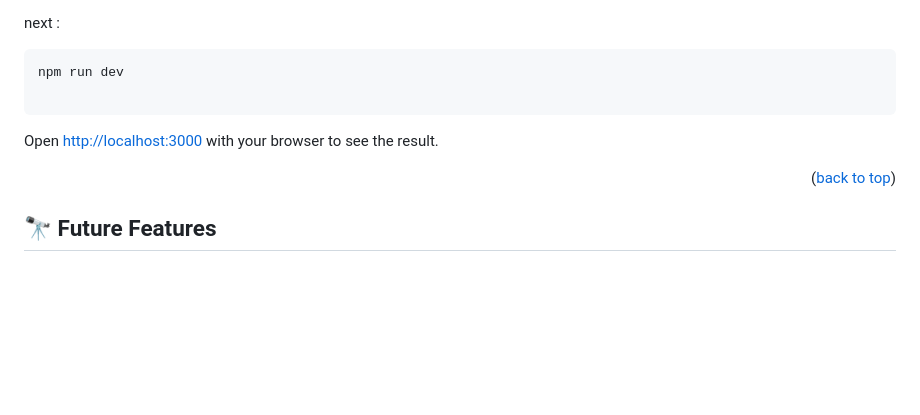
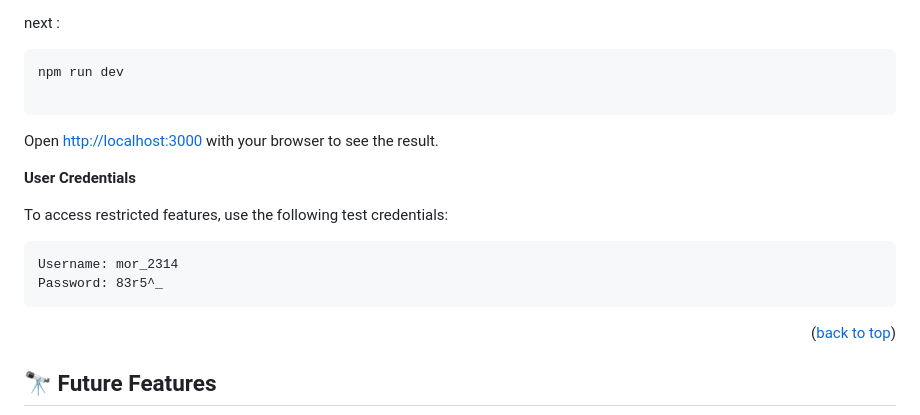
Before and after one commit to hananeoba/fakestore, a Markdown page: NextJs/README.md, the part around the change. Rendered like a GitHub page; blank space fills up the shorter version.

```diff
--- a/NextJs/README.md
+++ b/NextJs/README.md
@@ -101,6 +101,13 @@ npm run dev
 
 Open [http://localhost:3000](http://localhost:3000) with your browser to see the result.
 
+**User Credentials**
+
+To access restricted features, use the following test credentials:
+
+    Username: mor_2314
+    Password: 83r5^_
+
 <p align="right">(<a href="#📗-table-of-contents">back to top</a>)</p>
 
 <!-- FUTURE FEATURES -->
```
